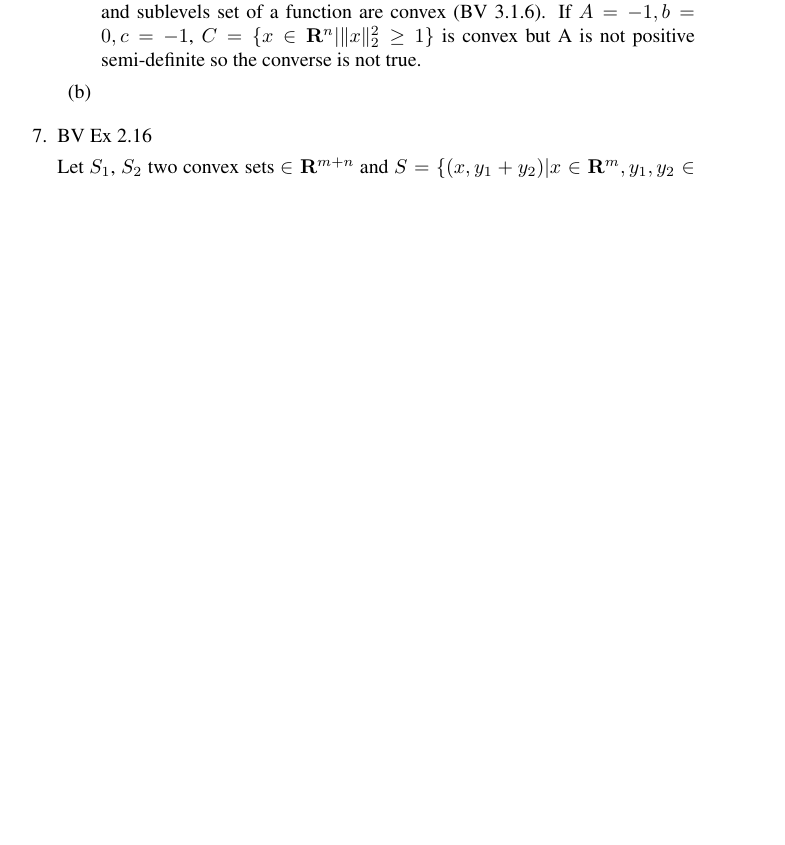
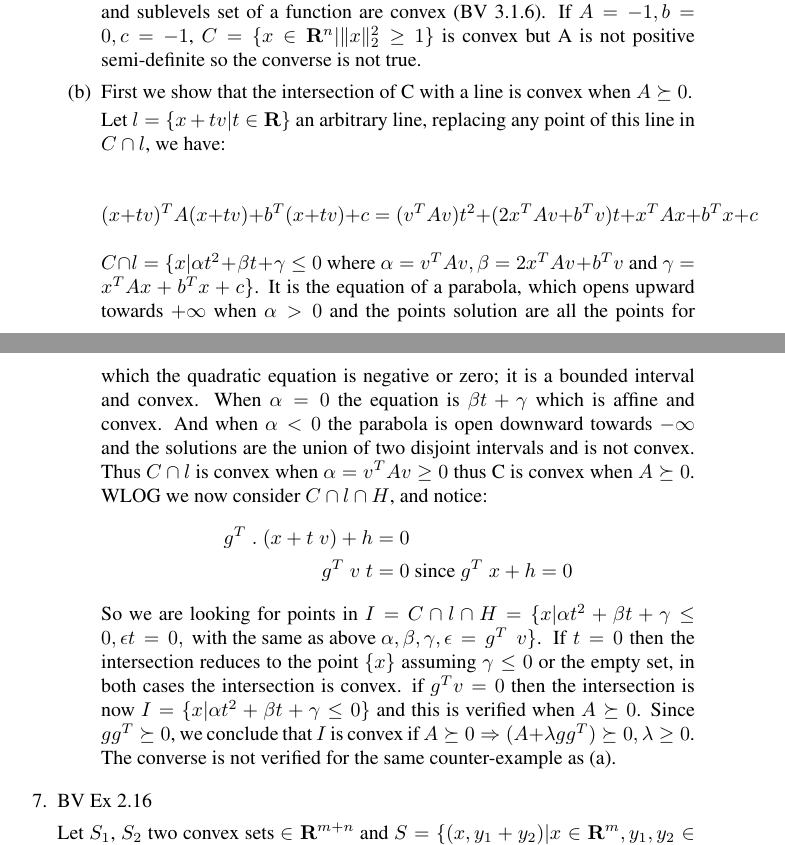
Before and after one commit to ygrepo/Convex-And-Non-Smooth-Optimization, a LaTeX problem sheet (homeworks/hw1/Yves_Greatti_yg390_A1.tex): part of page 2 of 3 before the commit and two parts of pages 2 and 3 of 4 after it, the two joined at a grey line, cut so that both start at the same text, the shorter picture padded with empty space. Compiled offline with pdfLaTeX.

Commit message:
Hw1 completed

```diff
--- a/homeworks/hw1/Yves_Greatti_yg390_A1.tex
+++ b/homeworks/hw1/Yves_Greatti_yg390_A1.tex
@@ -197,24 +197,34 @@ Are  the converses of these statements true?
 source: math.stackexchange.com
 
 \be
-	\item rewriting $C$ as $C =\{x \in  \mathbf{R}^{n} | (x^T A x) + (b^T x) \le \alpha, \alpha \in   \mathbf{R} \}$.
+	\item
+	rewriting $C$ as $C =\{x \in  \mathbf{R}^{n} | (x^T A x) + (b^T x) \le \alpha, \alpha \in   \mathbf{R} \}$.
 	Then the condition on x is the sum of two convex functions $x^T A x$ if $A \succeq 0$ and $b^T x$
 	and sublevels set of a function are convex (BV 3.1.6).
 	If $A=-1, b=0, c=-1$, $C=\{x \in  \mathbf{R}^{n} | \|x\|_2^2 \ge 1 \}$ is convex but A is not positive semi-definite so the converse is not true.
 
-	%\item Using the result of BV Ex 2.2 we will show that the intersection of C with a line is convex when $A \succeq 0$.
+	\item First we show that the intersection of C with a line is convex when $A \succeq 0$.
 
-	%Let $l= \{x + tv | t \in \mathbf{R} \}$ an arbitrary line, replacing any point of this line in $C \cap l$, we have:
+	Let $l= \{x + tv | t \in \mathbf{R} \}$ an arbitrary line, replacing any point of this line in $C \cap l$, we have:
 
-	%$$(x + tv)^T A (x + tv) + b^T (x + tv) + c = (v^T A v) t^2 + (2 x^T A v + b^T v) t + x^T A x + b^T x + c$$
+	$$(x + tv)^T A (x + tv) + b^T (x + tv) + c = (v^T A v) t^2 + (2 x^T A v + b^T v) t + x^T A x + b^T x + c$$
 
-	%$C \cap l = \{ x | \alpha t^2 + \beta t + \gamma \text{ where } \alpha = v^T A v, \beta = 2 x^T A v + b^T v \text{ and } \gamma = x^T A x + b^T x + c \le 0\}$.
-	%It is the equation of a parabola, which opens upward towards $+\infty$ when $\alpha > 0$ and the points solution are all the points for which the quadratic equation is negative or zero; it is a bounded interval and convex.
-	%When $\alpha = 0$ the equation is $\beta t + \gamma$ which is affine and convex. And when
-	%$\alpha < 0$ the parabola is open downward towards $-\infty$ and the solutions are the union of two disjoint intervals and is not convex.
-	%In conclusion, $C \cap l$ is convex when $\alpha =  v^T A v \ge 0$ thus C is convex when $A \succeq 0$.
+	$C \cap l = \{ x | \alpha t^2 + \beta t + \gamma \le 0 \text{ where } \alpha = v^T A v, \beta = 2 x^T A v + b^T v \text{ and } \gamma = x^T A x + b^T x + c \}$.
+	It is the equation of a parabola, which opens upward towards $+\infty$ when $\alpha > 0$ and the points solution are all the points for which the quadratic equation is negative or zero; it is a bounded interval and convex.
+	When $\alpha = 0$ the equation is $\beta t + \gamma$ which is affine and convex. And when
+	$\alpha < 0$ the parabola is open downward towards $-\infty$ and the solutions are the union of two disjoint intervals and is not convex.
+	Thus $C \cap l$ is convex when $\alpha =  v^T A v \ge 0$ thus C is convex when $A \succeq 0$.
+	WLOG we now consider $C \cap l \cap H$, and notice:
+	\begin{align*}
+		g^T\; . \; (x + t \; v) + h	&=	0 \\
+		g^T \; v \; t				&= 0	\text{ since } g^T \; x + h = 0
+	\end{align*}
+	So we are looking for points in $I = C \cap l \cap H = \{ x |  \alpha t^2 + \beta t + \gamma \le 0, \epsilon t = 0, \text{ with the same as above } \alpha, \beta, \gamma, \epsilon=g^T \; v \}$.
+	If $t = 0$ then the intersection reduces to the point $\{ x \}$ assuming $\gamma \le 0$ or the empty set, in both cases the intersection is convex. if $g^T v = 0$ then the intersection is now
+	$I =\{ x |  \alpha t^2 + \beta t + \gamma \le 0 \}$ and this is verified when $A \succeq 0$. Since $g g^T  \succeq 0$, we conclude that $I$ is convex if
+	$A  \succeq 0  \Rightarrow (A + \lambda g g^T) \succeq 0, \lambda \ge 0$. The converse is not verified for the same counter-example as (a).
 
-	\item
+
 \ee
 
 
```
Also changed, not shown: homeworks/hw1/Yves_Greatti_yg390_A1.pdf, homeworks/hw1/Yves_Greatti_yg390_A1.tex (4 more changed lines).
